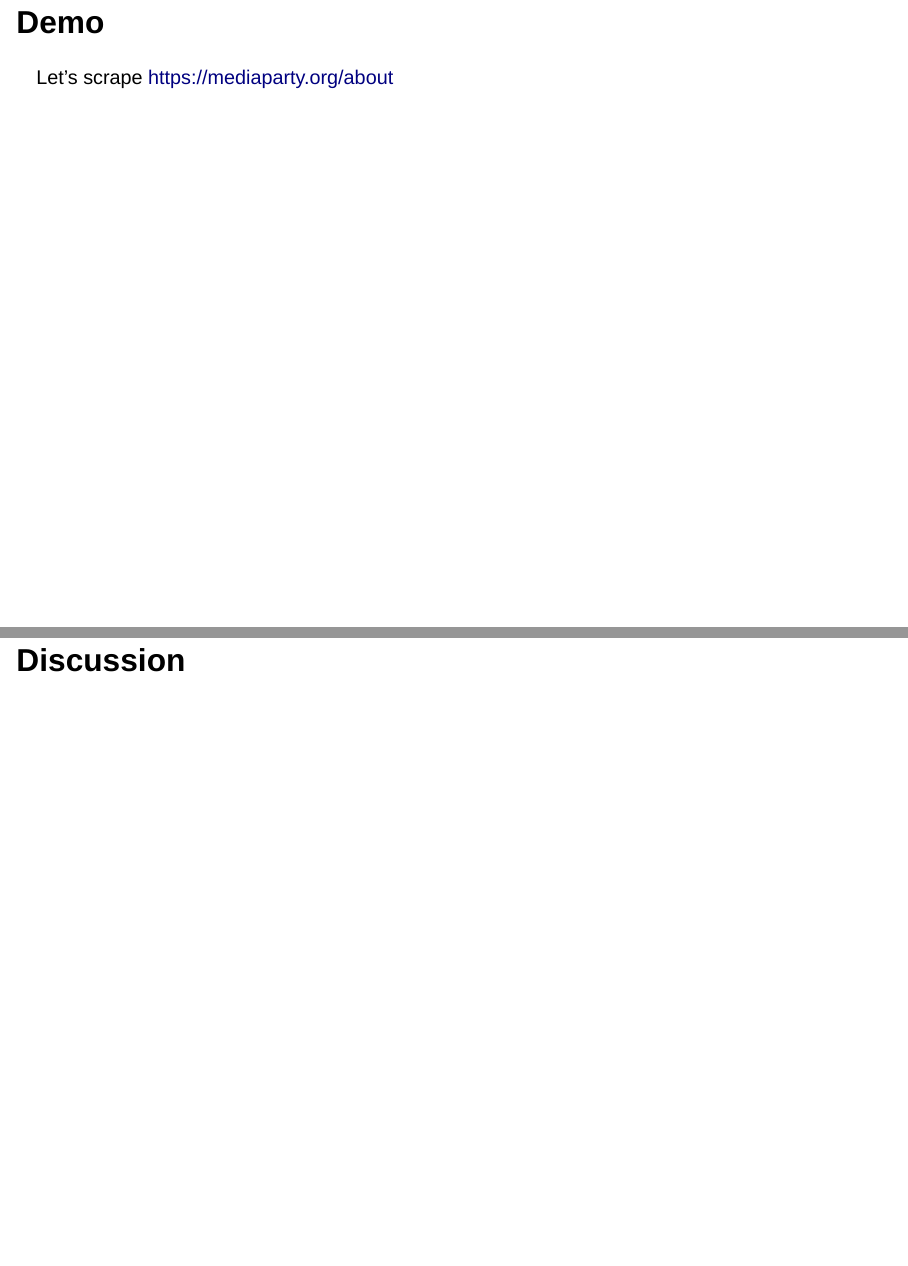
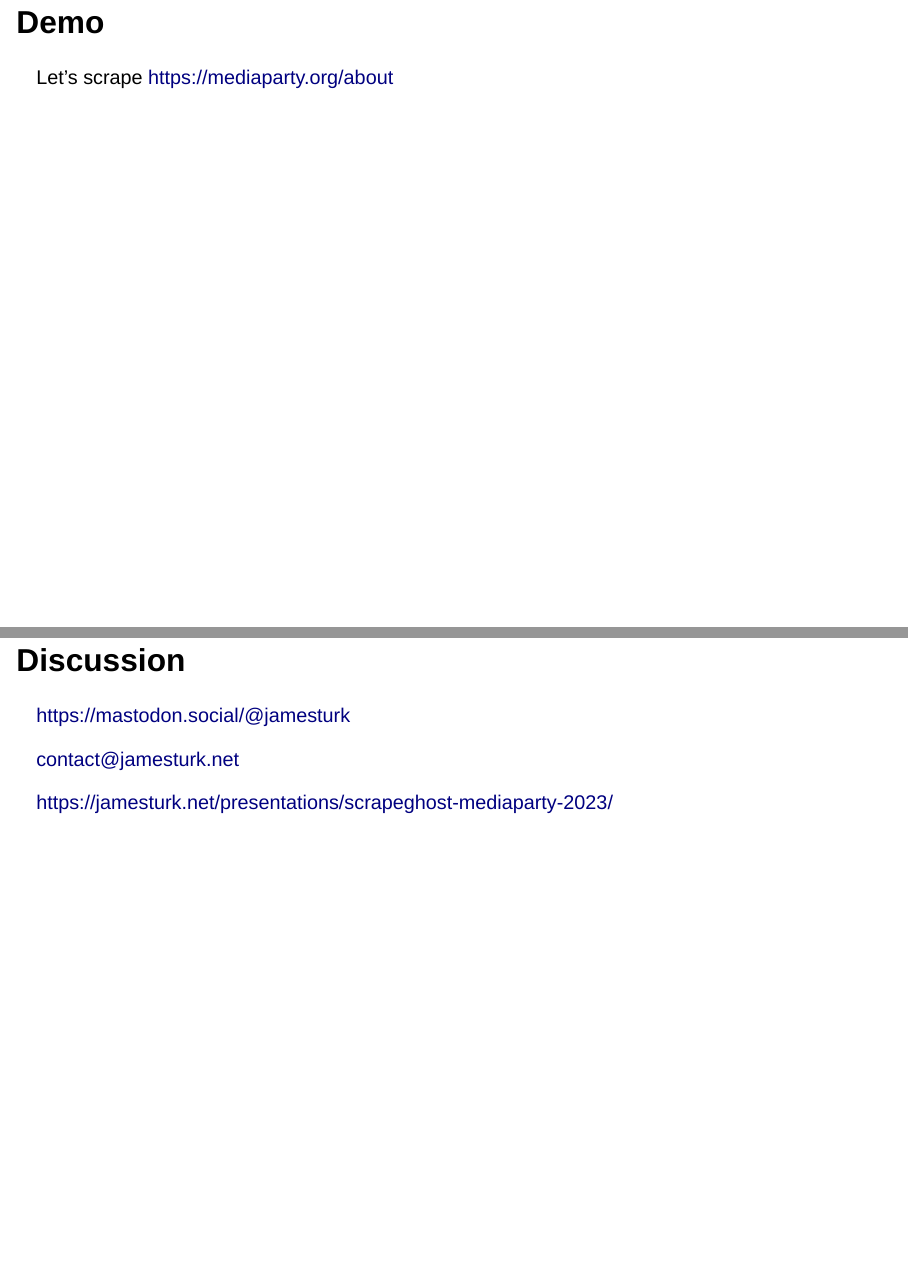
Before and after one commit to jamesturk/jamesturk.net, a Quarto document (presentations/scrapeghost-mediaparty-2023/index.qmd): pages 60 and 61 of 61, joined at a grey line. Rendered offline with R 4.5, knitr and Pandoc in place of Quarto, with nearby package versions; drawn as Slidy slides in place of the format the file asks for; some code elsewhere in the file could not run offline.

Commit message:
contact slide

```diff
--- a/presentations/scrapeghost-mediaparty-2023/index.qmd
+++ b/presentations/scrapeghost-mediaparty-2023/index.qmd
@@ -659,3 +659,9 @@ Enormous (effectively unlimited) attention windows are likely coming.
 Let's scrape https://mediaparty.org/about
 
 # Discussion
+
+https://mastodon.social/@jamesturk
+
+contact@jamesturk.net
+
+https://jamesturk.net/presentations/scrapeghost-mediaparty-2023/
```
